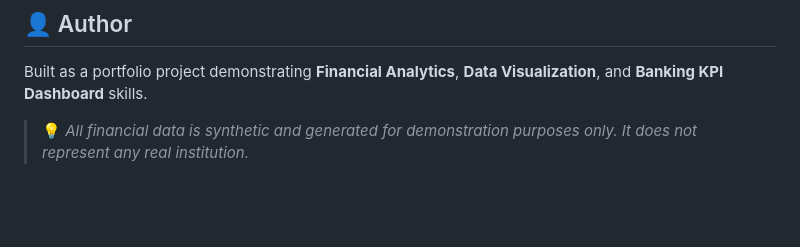
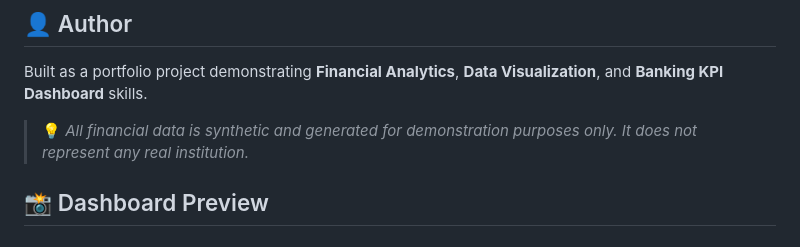
Before and after one commit to sumaya-88/financial-dashboard, a Markdown page: README.md, the part around one of its changes. Rendered like a GitHub page; blank space fills up the shorter version.

```diff
--- a/README.md
+++ b/README.md
@@ -219,3 +221,6 @@ MIT License — free for personal, educational, and portfolio use.
 Built as a portfolio project demonstrating **Financial Analytics**, **Data Visualization**, and **Banking KPI Dashboard** skills.
 
 > 💡 *All financial data is synthetic and generated for demonstration purposes only. It does not represent any real institution.*
+
+
+## 📸 Dashboard Preview
```
Also changed, not shown: other parts of README.md (+2 -0 lines).
